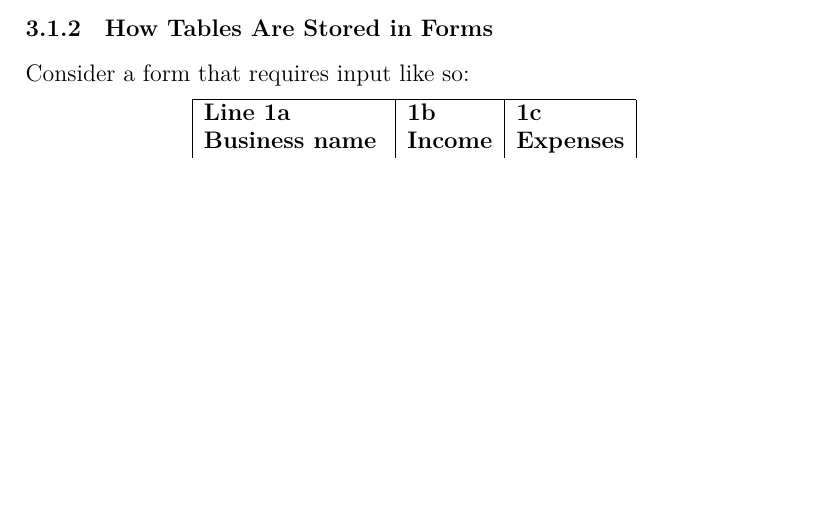
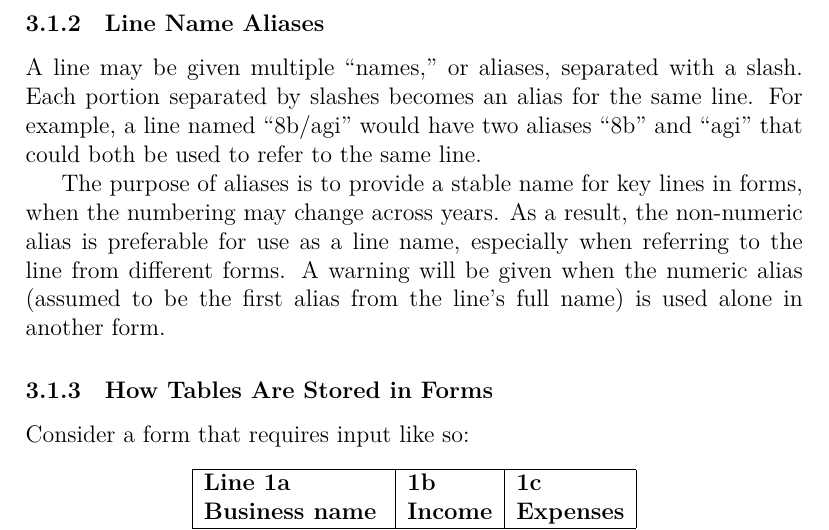
Before and after one commit to charlesduan/taxcalc, a LaTeX document (doc/taxcalc.tex): part of page 5 of 19 before the commit and part of page 6 of 20 after it, cut at the place of the change, the shorter picture padded with empty space. Compiled offline with XeLaTeX.

Commit message:
Added line aliases documentation

```diff
--- a/doc/taxcalc.tex
+++ b/doc/taxcalc.tex
@@ -141,6 +141,19 @@ numbers from methods named ``line\_\#''.
 
 Every TaxForm is associated with a FormManager. Many of the methods of TaxForm
 are delegated to its FormManager as a matter of convenience.
+
+\subsubsection{Line Name Aliases}
+
+A line may be given multiple ``names,'' or aliases, separated with a slash. Each
+portion separated by slashes becomes an alias for the same line. For example, a
+line named ``8b/agi'' would have two aliases ``8b'' and ``agi'' that could both
+be used to refer to the same line.
+
+The purpose of aliases is to provide a stable name for key lines in forms, when
+the numbering may change across years. As a result, the non-numeric alias is
+preferable for use as a line name, especially when referring to the line from
+different forms. A warning will be given when the numeric alias (assumed to be
+the first alias from the line's full name) is used alone in another form.
 
 \subsubsection{How Tables Are Stored in Forms}
 
```
Also changed, not shown: doc/taxcalc.pdf, 1 other file.
